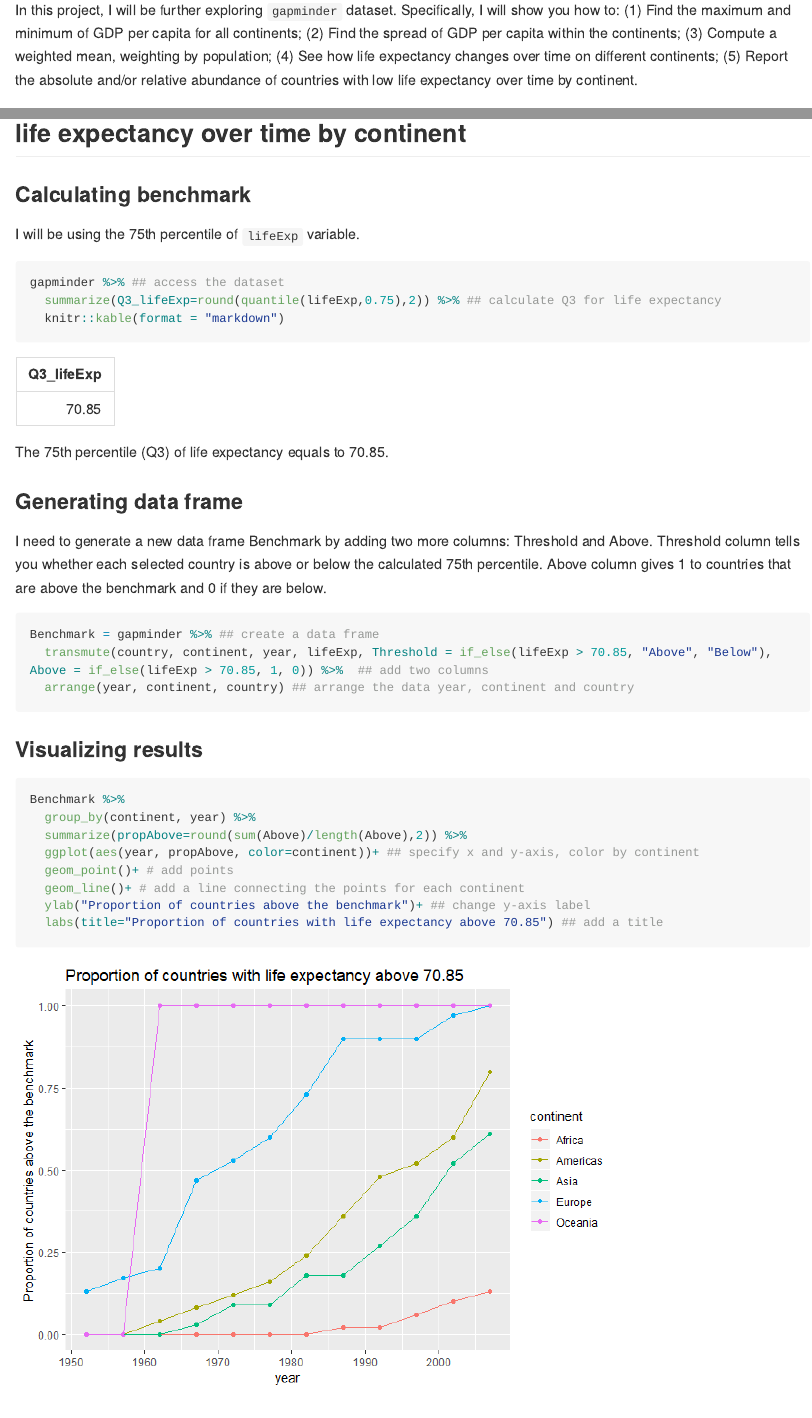
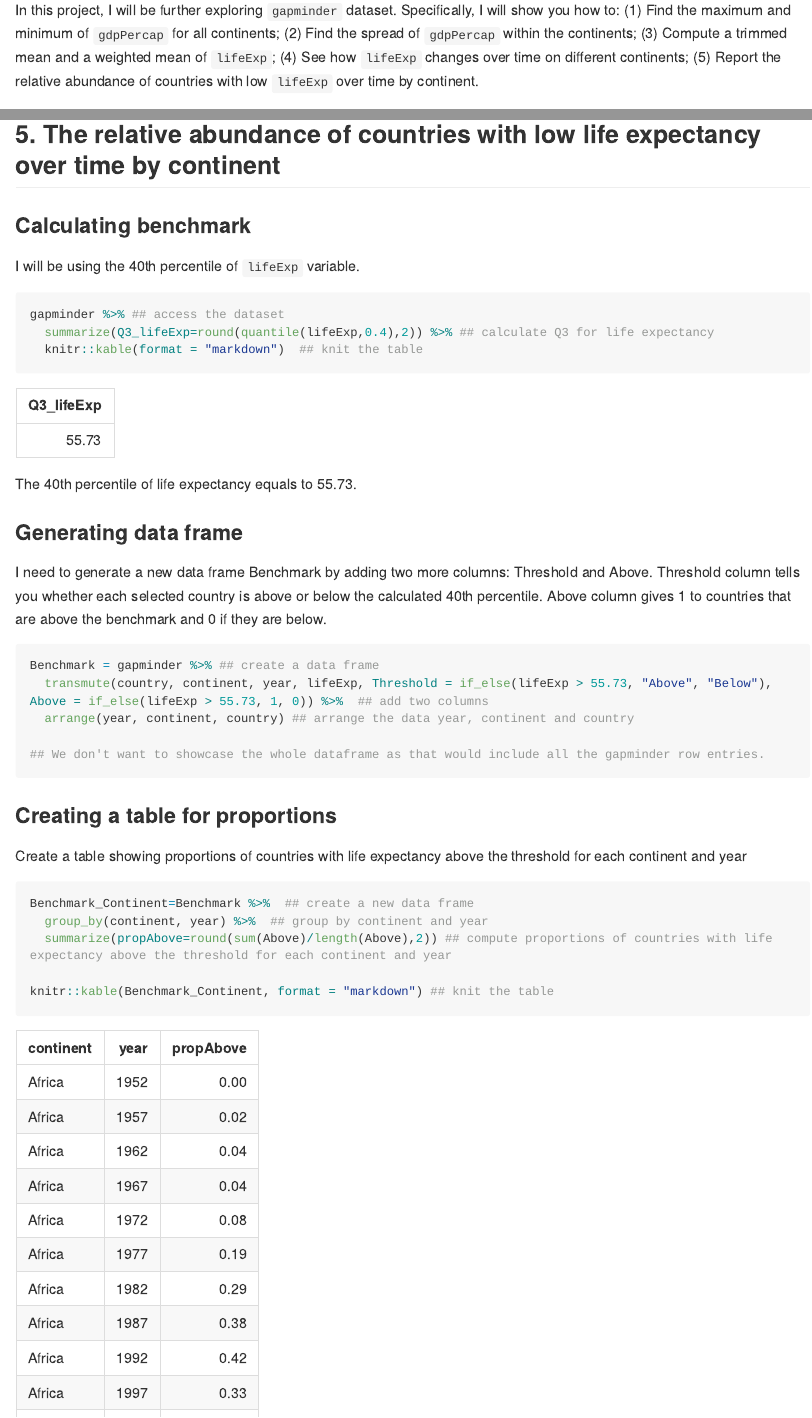
Before and after one commit to STAT545-UBC-hw-2018-19/hw03-albina23, an R Markdown document (hw03.Rmd): the page in a window 1100 px wide, from 90 px down, and a second part further down, joined at a grey line. The pictures show the output file hw03.md that the author committed with the source, drawn offline in the style of GitHub; long lines of code are wrapped.

Commit message:
Updated code descriptions

````diff
--- a/hw03.Rmd
+++ b/hw03.Rmd
@@ -10,11 +10,11 @@ output:
 ## Introduction
 
 In this project, I will be further exploring `gapminder` dataset. Specifically, I will show you how to:
-(1) Find the maximum and minimum of GDP per capita for all continents;
-(2) Find the spread of GDP per capita within the continents;
-(3) Compute a weighted mean, weighting by population;
-(4) See how life expectancy changes over time on different continents;
-(5) Report the absolute and/or relative abundance of countries with low life expectancy over time by continent.
+(1) Find the maximum and minimum of `gdpPercap` for all continents;
+(2) Find the spread of `gdpPercap` within the continents;
+(3) Compute a trimmed mean and a weighted mean of `lifeExp`;
+(4) See how `lifeExp` changes over time on different continents;
+(5) Report the relative abundance of countries with low `lifeExp` over time by continent.
 
 ## Setting up access to the dataset, downloading needed packages
 
@@ -234,25 +233,38 @@ LifeExp_Continent_Year %>% ## access the data frame
 ```
 
 
-## 5. The absolute and/or relative abundance of countries with low life expectancy over time by continent
+## 5. The relative abundance of countries with low life expectancy over time by continent
 
 ### Calculating benchmark
-I will be using the 75th percentile of `lifeExp` variable.
+I will be using the 40th percentile of `lifeExp` variable.
 ```{r}
 gapminder %>% ## access the dataset
-  summarize(Q3_lifeExp=round(quantile(lifeExp,0.75),2)) %>% ## calculate Q3 for life expectancy
-  knitr::kable(format = "markdown")
+  summarize(Q3_lifeExp=round(quantile(lifeExp,0.4),2)) %>% ## calculate Q3 for life expectancy
+  knitr::kable(format = "markdown")  ## knit the table
 ```
 
-The 75th percentile (Q3) of life expectancy equals to 70.85.
+The 40th percentile of life expectancy equals to 55.73.
 
 ### Generating data frame
 
-I need to generate a new data frame Benchmark by adding two more columns: Threshold and Above. Threshold column tells you whether each selected country is above or below the calculated 75th percentile. Above column gives 1 to countries that are above the benchmark and 0 if they are below.
+I need to generate a new data frame Benchmark by adding two more columns: Threshold and Above. Threshold column tells you whether each selected country is above or below the calculated 40th percentile. Above column gives 1 to countries that are above the benchmark and 0 if they are below.
 ```{r}
 Benchmark = gapminder %>% ## create a data frame
-  transmute(country, continent, year, lifeExp, Threshold = if_else(lifeExp > 70.85, "Above", "Below"), Above = if_else(lifeExp > 70.85, 1, 0)) %>%  ## add two columns
+  transmute(country, continent, year, lifeExp, Threshold = if_else(lifeExp > 55.73, "Above", "Below"), Above = if_else(lifeExp > 55.73, 1, 0)) %>%  ## add two columns
   arrange(year, continent, country) ## arrange the data year, continent and country
+
+## We don't want to showcase the whole dataframe as that would include all the gapminder row entries.
+```
+
+### Creating a table for proportions
+
+Create a table showing proportions of countries with life expectancy above the threshold for each continent and year
+```{r}
+Benchmark_Continent=Benchmark %>%  ## create a new data frame
+  group_by(continent, year) %>%  ## group by continent and year
+  summarize(propAbove=round(sum(Above)/length(Above),2)) ## compute proportions of countries with life expectancy above the threshold for each continent and year
+
+knitr::kable(Benchmark_Continent, format = "markdown") ## knit the table
 ```
 
 ### Visualizing results
@@ -261,10 +273,8 @@ Benchmark = gapminder %>% ## create a data frame
 ```{r}
-Benchmark %>%
-  group_by(continent, year) %>%
-  summarize(propAbove=round(sum(Above)/length(Above),2)) %>%
+Benchmark_Continent %>%  ## access the data frame
   ggplot(aes(year, propAbove, color=continent))+ ## specify x and y-axis, color by continent
   geom_point()+ # add points
   geom_line()+ # add a line connecting the points for each continent
   ylab("Proportion of countries above the benchmark")+ ## change y-axis label
-  labs(title="Proportion of countries with life expectancy above 70.85") ## add a title
+  labs(title="Proportion of countries with life expectancy above 40th percentile") ## add a title
 ```
````
Also changed, not shown: hw03.html, hw03.md, hw03_files/figure-html/unnamed-chunk-22-1.png (added), hw03_files/figure-html/unnamed-chunk-5-1.png, hw03.Rmd (3 more changed lines).
